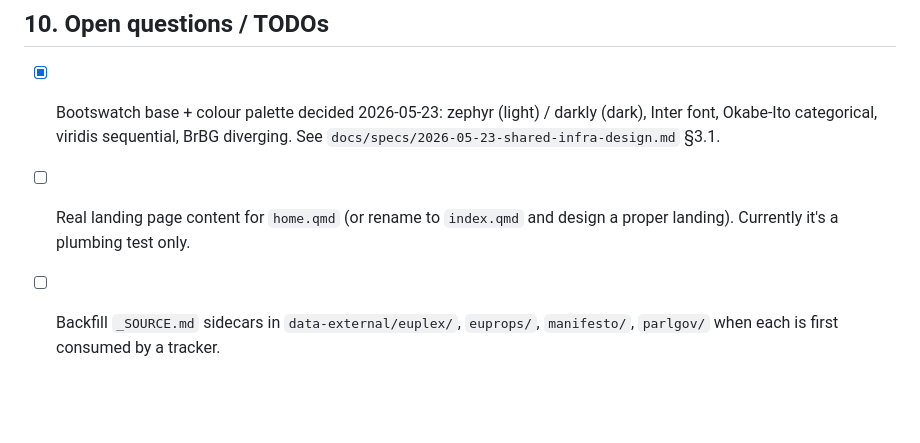
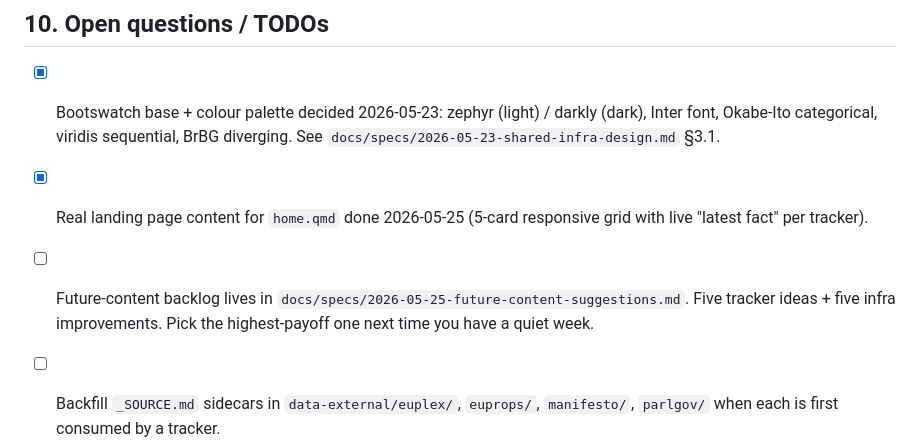
Before and after one commit to michalovadek/euverse, a Markdown page: AGENTS.md, the part around the change. Drawn GitHub-style; blank space fills up the shorter version.

Commit message:
AGENTS.md: refresh TODO list to match what shipped today
Ticked the "real landing page" item (home.qmd done in commit 98cef1d)
and replaced it with a pointer to the future-content backlog doc.
Keeps the in-repo TODO list in sync with the consolidation pass that
ran 2026-05-25; otherwise the next contributor sees a stale "still
needs landing page" note and second-guesses the live site.

Co-Authored-By: Claude Opus 4.7 (1M context) <noreply@anthropic.com>

```diff
--- a/AGENTS.md
+++ b/AGENTS.md
@@ -250,8 +250,12 @@ helper function as you write it.
 - [x] Bootswatch base + colour palette decided 2026-05-23: zephyr (light) /
       darkly (dark), Inter font, Okabe-Ito categorical, viridis sequential,
       BrBG diverging. See `docs/specs/2026-05-23-shared-infra-design.md` §3.1.
-- [ ] Real landing page content for `home.qmd` (or rename to `index.qmd`
-      and design a proper landing). Currently it's a plumbing test only.
+- [x] Real landing page content for `home.qmd` done 2026-05-25
+      (5-card responsive grid with live "latest fact" per tracker).
+- [ ] Future-content backlog lives in
+      `docs/specs/2026-05-25-future-content-suggestions.md`. Five
+      tracker ideas + five infra improvements. Pick the highest-payoff
+      one next time you have a quiet week.
 - [ ] Backfill `_SOURCE.md` sidecars in `data-external/euplex/`, `euprops/`,
       `manifesto/`, `parlgov/` when each is first consumed by a tracker.
 - [ ] CNAME? (owner has no custom domain at time of writing — site URL
```
